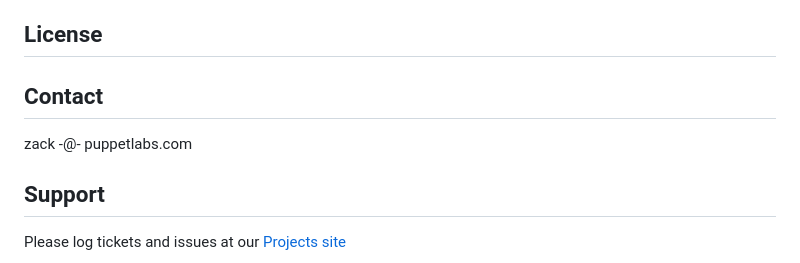
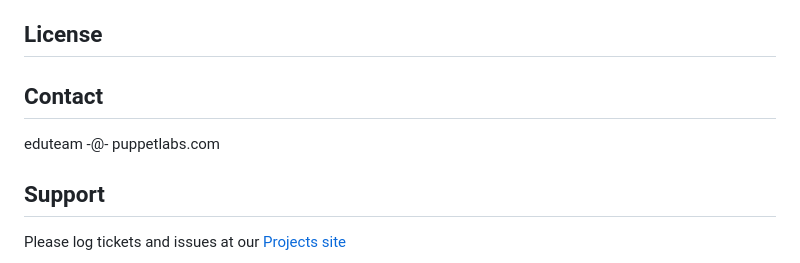
Before and after one commit to SolarSystemScribee/commande, a Markdown page: modules/advanced/README.md, the part around the change. GitHub-like rendering.

Commit message:
s/zack/eduteam/

```diff
--- a/modules/advanced/README.md
+++ b/modules/advanced/README.md
@@ -85,7 +85,7 @@ License
 
 Contact
 -------
-zack -@- puppetlabs.com
+eduteam -@- puppetlabs.com
 
 Support
 -------
```
